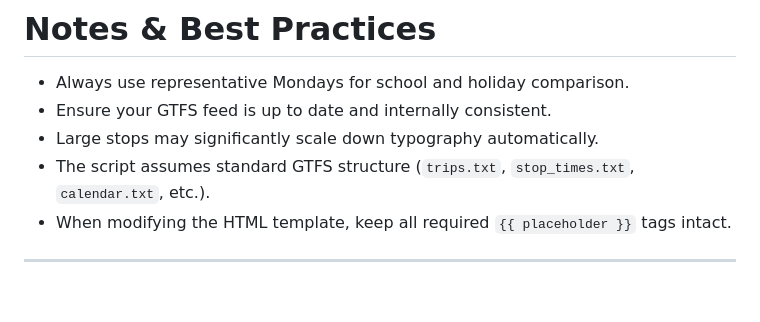
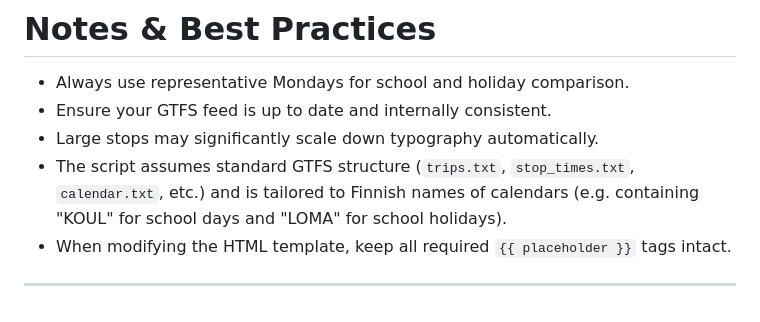
Before and after one commit to nkrupen/gtfs-schedule-poster-a3-mapless, a Markdown page: README.md, the part around the change. GitHub-like rendering.

```diff
--- a/README.md
+++ b/README.md
@@ -239,7 +239,7 @@ Use the reset steps above.
 - Always use representative Mondays for school and holiday comparison.
 - Ensure your GTFS feed is up to date and internally consistent.
 - Large stops may significantly scale down typography automatically.
-- The script assumes standard GTFS structure (`trips.txt`, `stop_times.txt`, `calendar.txt`, etc.).
+- The script assumes standard GTFS structure (`trips.txt`, `stop_times.txt`, `calendar.txt`, etc.) and is tailored to Finnish names of calendars (e.g. containing "KOUL" for school days and "LOMA" for school holidays).
 - When modifying the HTML template, keep all required `{{ placeholder }}` tags intact.
 
 ---
```
